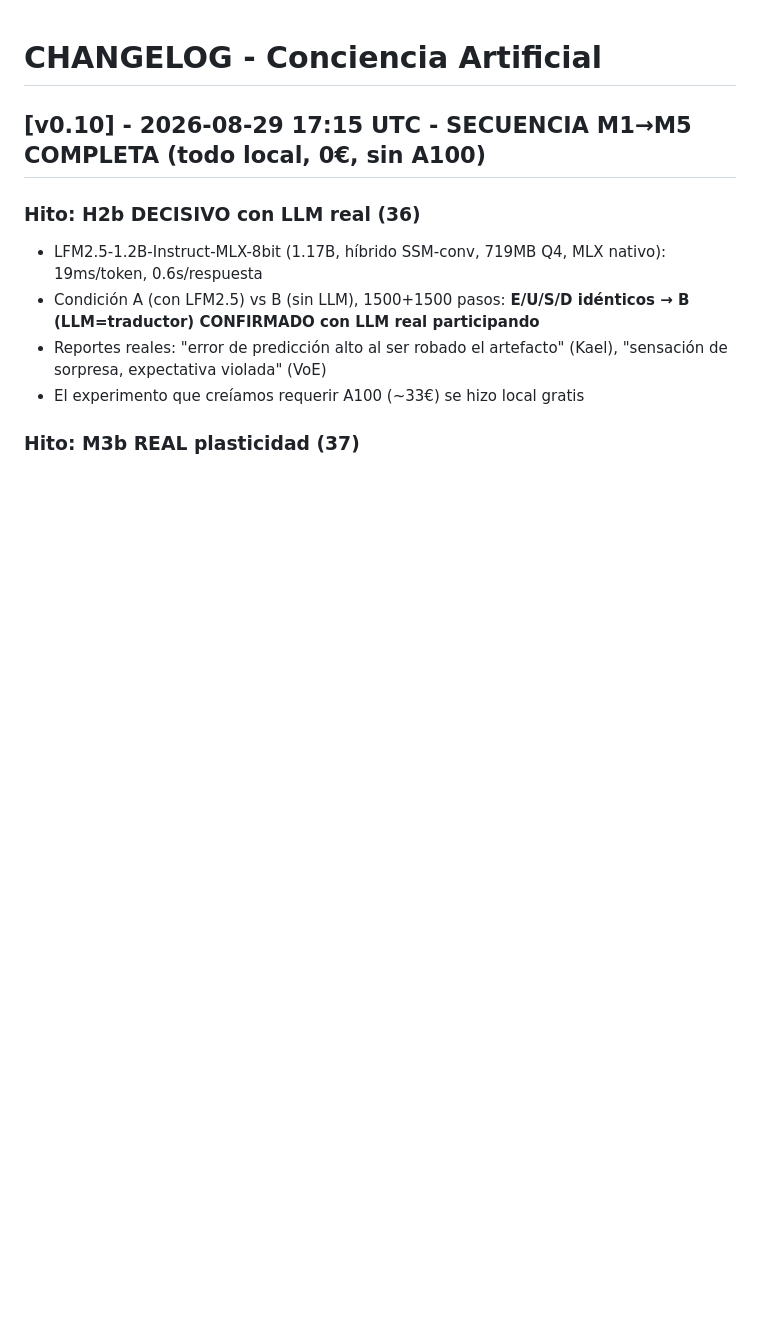
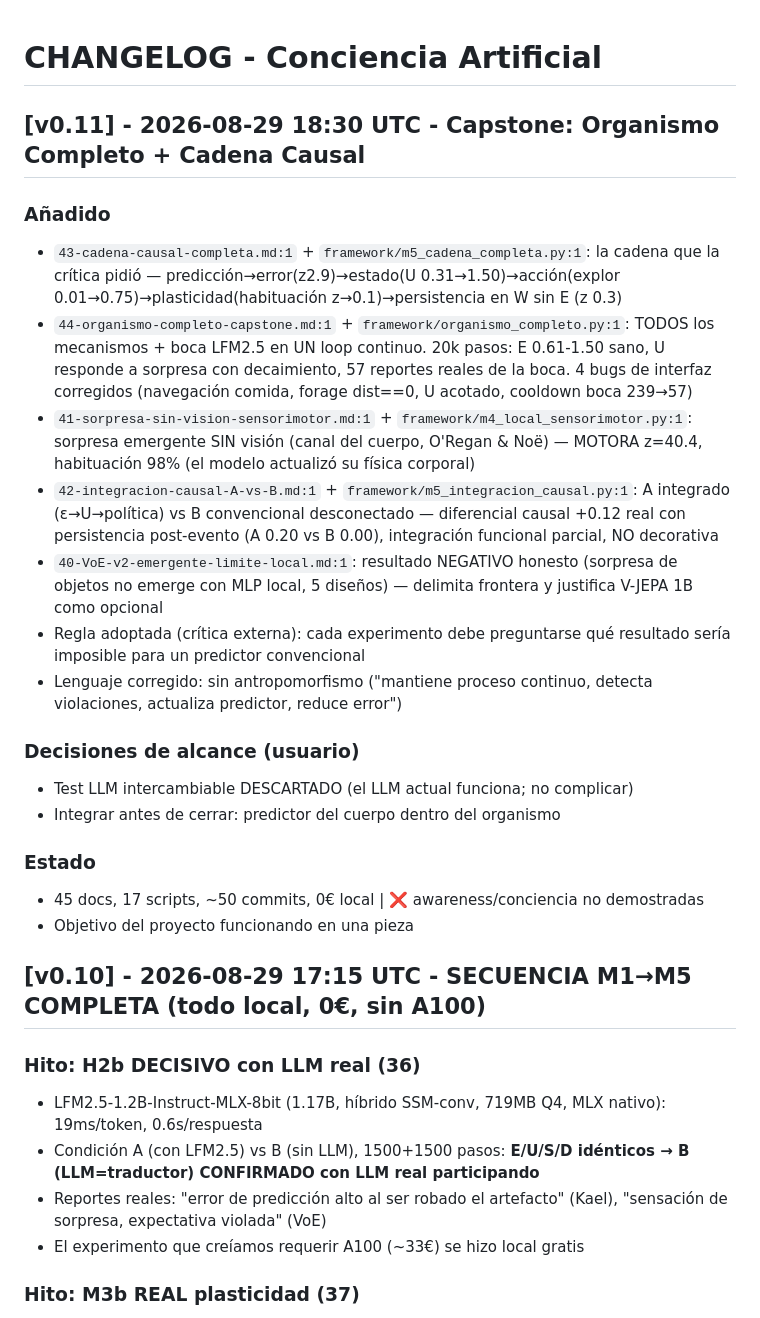
Before and after one commit to avaleriop/ConcienciaArtificial, a Markdown page: CHANGELOG.md, the part around the change. GitHub-like rendering; blank space fills up the shorter version.

Commit message:
documentación v0.11: INDEX/CHANGELOG actualizados al capstone
- INDEX v0.11: organismo completo capstone, cadena causal, sorpresa sin visión
- CHANGELOG v0.11: 41-44, decisiones de alcance, regla del predictor convencional
- Estado: 45 docs, 17 scripts, objetivo funcionando en una pieza, 0€

```diff
--- a/CHANGELOG.md
+++ b/CHANGELOG.md
@@ -1,4 +1,23 @@
 # CHANGELOG - Conciencia Artificial
+
+## [v0.11] - 2026-08-29 18:30 UTC - Capstone: Organismo Completo + Cadena Causal
+
+### Añadido
+- `43-cadena-causal-completa.md:1` + `framework/m5_cadena_completa.py:1`: la cadena que la crítica pidió — predicción→error(z2.9)→estado(U 0.31→1.50)→acción(explor 0.01→0.75)→plasticidad(habituación z→0.1)→persistencia en W sin E (z 0.3)
+- `44-organismo-completo-capstone.md:1` + `framework/organismo_completo.py:1`: TODOS los mecanismos + boca LFM2.5 en UN loop continuo. 20k pasos: E 0.61-1.50 sano, U responde a sorpresa con decaimiento, 57 reportes reales de la boca. 4 bugs de interfaz corregidos (navegación comida, forage dist==0, U acotado, cooldown boca 239→57)
+- `41-sorpresa-sin-vision-sensorimotor.md:1` + `framework/m4_local_sensorimotor.py:1`: sorpresa emergente SIN visión (canal del cuerpo, O'Regan & Noë) — MOTORA z=40.4, habituación 98% (el modelo actualizó su física corporal)
+- `42-integracion-causal-A-vs-B.md:1` + `framework/m5_integracion_causal.py:1`: A integrado (ε→U→política) vs B convencional desconectado — diferencial causal +0.12 real con persistencia post-evento (A 0.20 vs B 0.00), integración funcional parcial, NO decorativa
+- `40-VoE-v2-emergente-limite-local.md:1`: resultado NEGATIVO honesto (sorpresa de objetos no emerge con MLP local, 5 diseños) — delimita frontera y justifica V-JEPA 1B como opcional
+- Regla adoptada (crítica externa): cada experimento debe preguntarse qué resultado sería imposible para un predictor convencional
+- Lenguaje corregido: sin antropomorfismo ("mantiene proceso continuo, detecta violaciones, actualiza predictor, reduce error")
+
+### Decisiones de alcance (usuario)
+- Test LLM intercambiable DESCARTADO (el LLM actual funciona; no complicar)
+- Integrar antes de cerrar: predictor del cuerpo dentro del organismo
+
+### Estado
+- 45 docs, 17 scripts, ~50 commits, 0€ local | ❌ awareness/conciencia no demostradas
+- Objetivo del proyecto funcionando en una pieza
 
 ## [v0.10] - 2026-08-29 17:15 UTC - SECUENCIA M1→M5 COMPLETA (todo local, 0€, sin A100)
 
```
Also changed, not shown: INDEX.md (+3 -4 lines).
